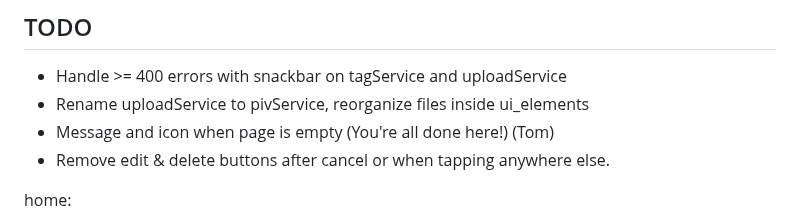
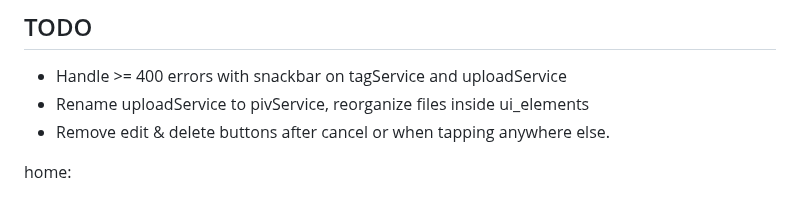
Before and after one commit to altocodenl/tagaway-mobile, a Markdown page: tagaway/lib/readme.md, the part around the change. Drawn GitHub-style.

Commit message:
Add completion icon in phone; add pseudo-thumbnails for prev/month or begin/end journey in cloud.

```diff
--- a/tagaway/lib/readme.md
+++ b/tagaway/lib/readme.md
@@ -4,7 +4,6 @@
 
 - Handle >= 400 errors with snackbar on tagService and uploadService
 - Rename uploadService to pivService, reorganize files inside ui_elements
-- Message and icon when page is empty (You're all done here!) (Tom)
 - Remove edit & delete buttons after cancel or when tapping anywhere else.
 
 home:
```
